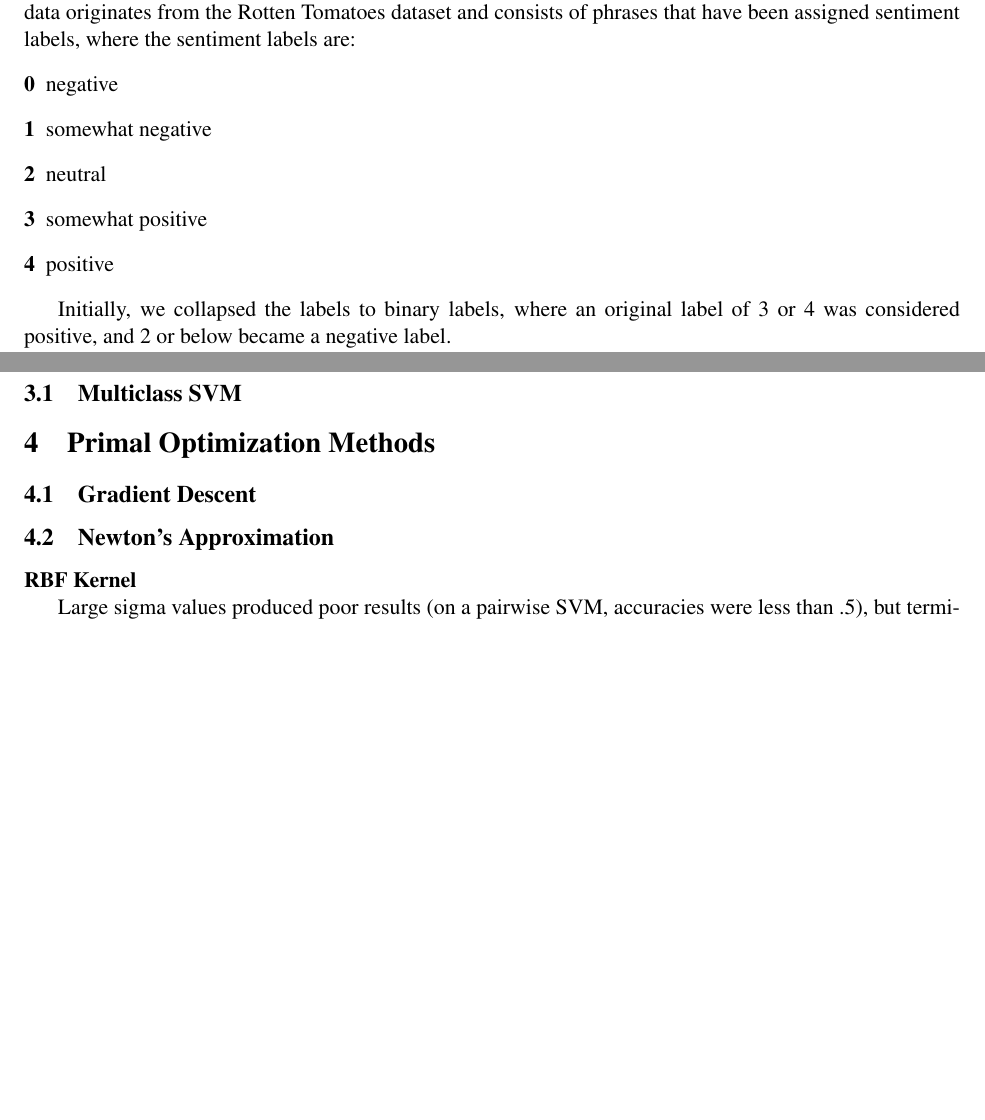
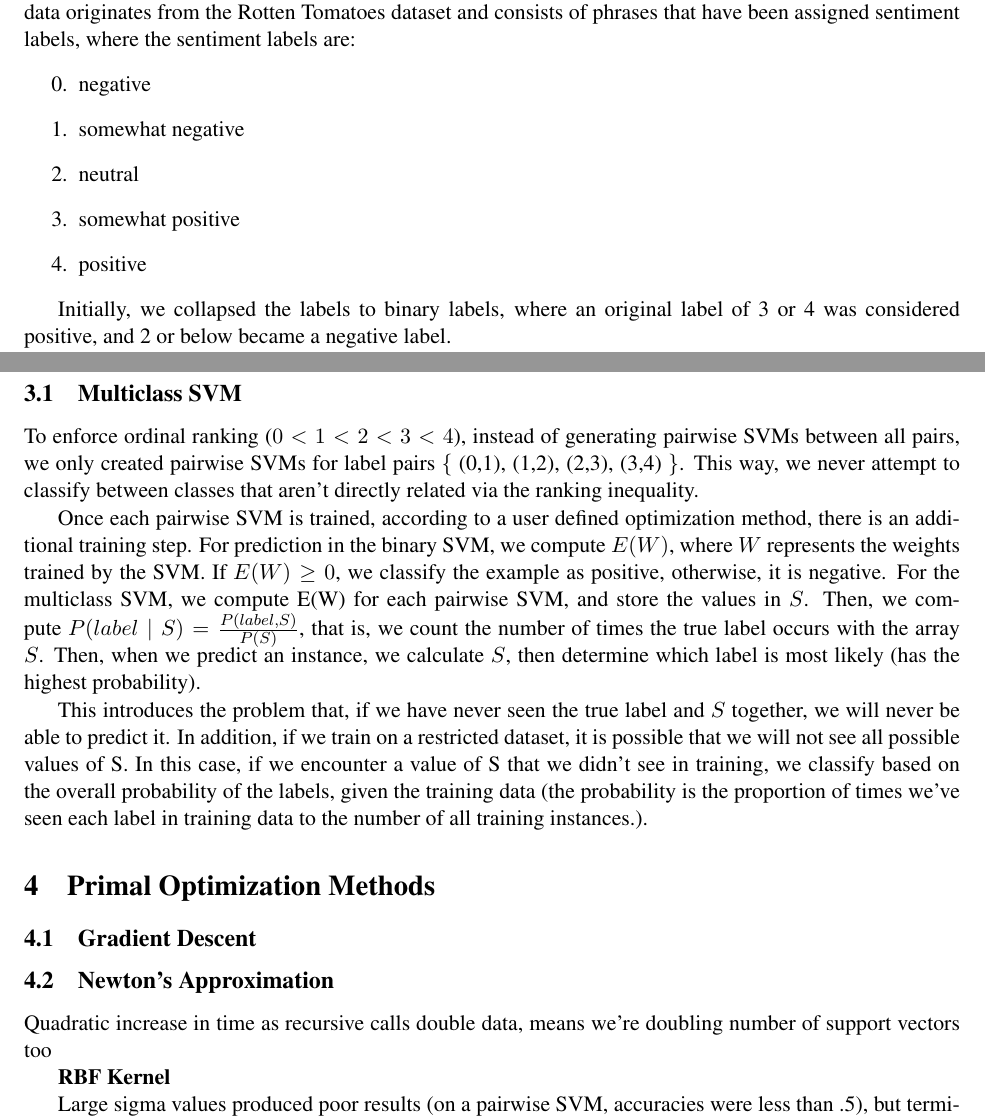
Before and after one commit to dduros1/mlfinal-svm-primal-optimization, a LaTeX paper (Writeup/writeup.tex): two parts of pages 1 and 2 of 2 before the commit and two parts of pages 1 and 2 of 3 after it, joined at a grey line, cut so that both start at the same text, the shorter picture padded with empty space. Compiled offline with pdfLaTeX.

Commit message:
added multiclass section

```diff
--- a/Writeup/writeup.tex
+++ b/Writeup/writeup.tex
@@ -22,13 +22,14 @@
 
 \section{Data}
 We retrieved our data from the problem "Sentiment Analysis on Movie Reviews," from kaggle.com.  The data originates from the Rotten Tomatoes dataset and consists of phrases that have been assigned sentiment labels, where the sentiment labels are:
-\begin{description}
-	\item[0] negative
-	\item[1] somewhat negative
-	\item[2] neutral
-	\item[3] somewhat positive
-	\item[4] positive
-\end{description}
+\begin{enumerate}
+	\setcounter{enumi}{-1}
+	\item negative
+	\item somewhat negative
+	\item neutral
+	\item somewhat positive
+	\item positive
+\end{enumerate}
 
 Initially, we collapsed the labels to binary labels, where an original label of 3 or 4 was considered positive, and 2 or below became a negative label.
 
@@ -42,12 +43,19 @@ We generated features based on a bag of words model
 \textbf{Basis} Yay it workses
 
 \subsection{Multiclass SVM}
+To enforce ordinal ranking ($0 < 1 < 2 < 3 < 4$), instead of generating pairwise SVMs between all pairs, we only created pairwise SVMs for label pairs \{ (0,1), (1,2), (2,3), (3,4) \}.  This way, we never attempt to classify between classes that aren't directly related via the ranking inequality.
+
+Once each pairwise SVM is trained, according to a user defined optimization method, there is an additional training step.  For prediction in the binary SVM, we compute $E(W)$, where $W$ represents the weights trained by the SVM.  If $E(W) \ge 0$, we classify the example as positive, otherwise, it is negative.  For the multiclass SVM, we compute E(W) for each pairwise SVM, and store the values in $S$.  Then, we compute $P(label \mid S) = \frac{P(label, S)}{P(S)}$, that is, we count the number of times the true label occurs with the array $S$.  Then, when we predict an instance, we calculate $S$, then determine which label is most likely (has the highest probability).
+
+This introduces the problem that, if we have never seen the true label and $S$ together, we will never be able to predict it.  In addition, if we train on a restricted dataset, it is possible that we will not see all possible values of S.  In this case, if we encounter a value of S that we didn't see in training, we classify based on the overall probability of the labels, given the training data (the probability is the proportion of times we've seen each label in training data to the number of all training instances.).
 
 \section{Primal Optimization Methods}
 
 \subsection{Gradient Descent}
 
 \subsection{Newton's Approximation}
+
+Quadratic increase in time as recursive calls double data, means we're doubling number of support vectors too
 
 \textbf{RBF Kernel}
 
```
Also changed, not shown: Writeup/writeup.tex (2 more changed lines).
